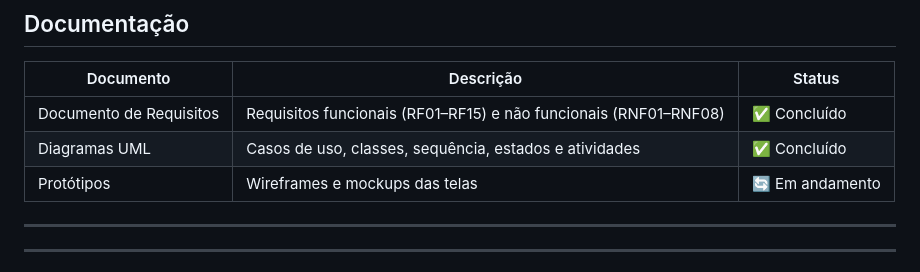
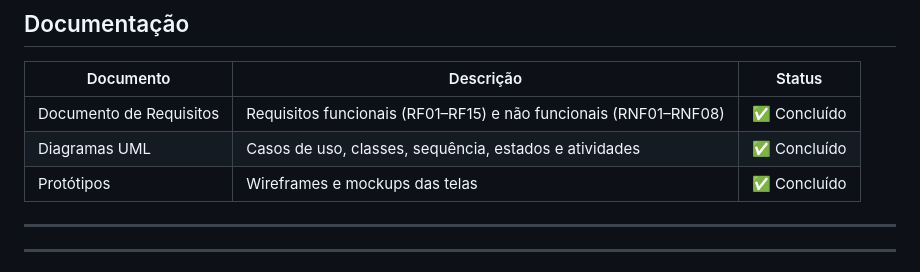
Before and after one commit to thzlet/MyCupSystem, a Markdown page: README.md, the part around one of its changes. Rendered like a GitHub page.

```diff
--- a/README.md
+++ b/README.md
@@ -168,7 +168,7 @@ cp .env.example .env
 |-----------|-----------|--------|
 | Documento de Requisitos | Requisitos funcionais (RF01–RF15) e não funcionais (RNF01–RNF08) | ✅ Concluído |
 | Diagramas UML | Casos de uso, classes, sequência, estados e atividades | ✅ Concluído |
-| Protótipos | Wireframes e mockups das telas | 🔄 Em andamento |
+| Protótipos | Wireframes e mockups das telas | ✅ Concluído |
 
 ---
 
```
Also changed, not shown: other parts of README.md (+1 -1 lines).
